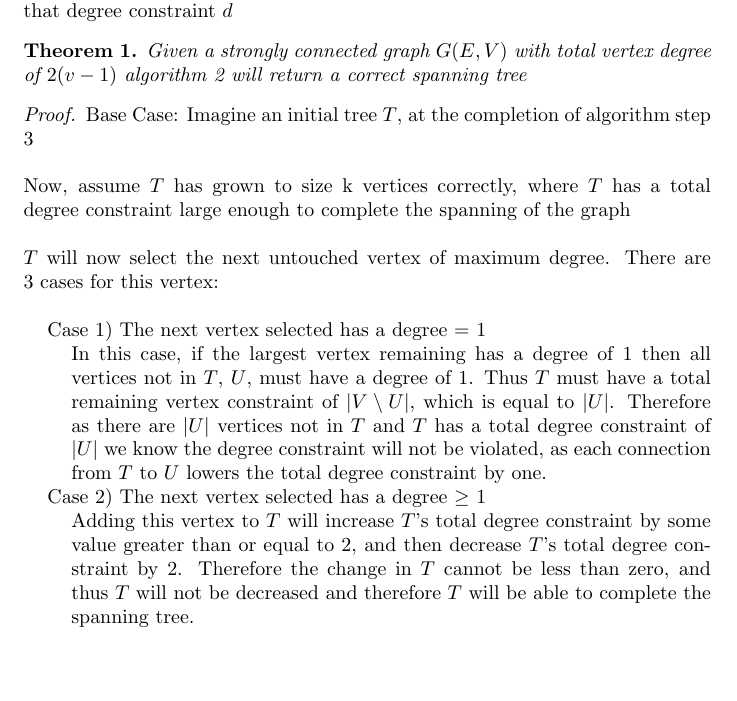
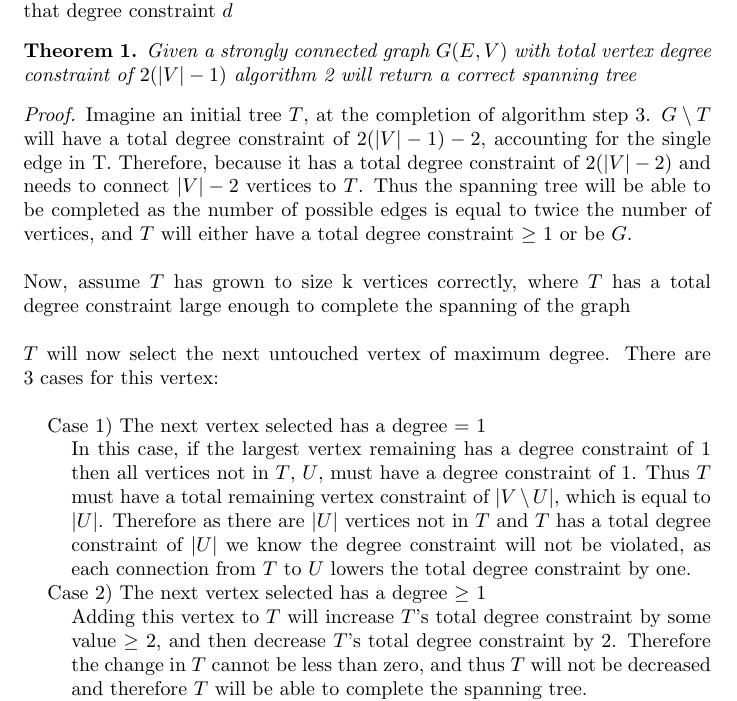
Before and after one commit to samuelbchase/SeniorProject, a LaTeX document (Alg2_Proof.tex): part of the page, cut so that both start at the same text, the shorter picture padded with empty space. Compiled offline with pdfLaTeX.

Commit message:
Updated Alg2_Proof base case

```diff
--- a/Alg2_Proof.tex
+++ b/Alg2_Proof.tex
@@ -12,10 +12,10 @@ mathematicians, however in this case we wish to consider an additional constrain
 where for a spanning tree to be correct every vertex in the spanning tree must have a degree exactly equal to that degree constraint $d$
 
 \begin{theorem}
-Given a strongly connected graph $G(E,V)$ with total vertex degree of $2(v-1)$ algorithm 2 will return a correct spanning tree
+Given a strongly connected graph $G(E,V)$ with total vertex degree constraint of $2(|V|-1)$ algorithm 2 will return a correct spanning tree
 \end{theorem}
 \begin{proof}
-Base Case: Imagine an initial tree $T$, at the completion of algorithm step 3
+Imagine an initial tree $T$, at the completion of algorithm step 3. $G \setminus T$ will have a total degree constraint of $2(|V|-1)-2$, accounting for the single edge in T. Therefore, because it has a total degree constraint of $2(|V|-2)$ and needs to connect $|V|-2$ vertices to $T$. Thus the spanning tree will be able to be completed as the number of possible edges is equal to twice the number of vertices, and $T$ will either have a total degree constraint $\geq$ 1 or be $G$.
 \\
 \\
 Now, assume $T$ has grown to size k vertices correctly, where $T$ has a total degree constraint large enough to complete the spanning of the graph
@@ -26,14 +26,14 @@ $T$ will now select the next untouched vertex of maximum degree. There are 3 cas
     \setlength\parindent{12pt}
     Case 1) The next vertex selected has a degree = 1 \par
         \setlength\parindent{24pt}\hangindent=24pt
-        In this case, if the largest vertex remaining has a degree of 1 then all vertices not in $T$, $U$, must
-        have a degree of 1. Thus $T$ must have a total remaining vertex constraint of $|V \setminus U|$, which is equal to  $|U|$. Therefore as there are $|U|$ vertices not in $T$ and $T$ has a total degree constraint of $|U|$ we know the degree constraint will not be violated, as each connection from $T$ to $U$ lowers the total degree constraint by one.
+        In this case, if the largest vertex remaining has a degree constraint of 1 then all vertices not in $T$, $U$, must
+        have a degree constraint of 1. Thus $T$ must have a total remaining vertex constraint of $|V \setminus U|$, which is equal to  $|U|$. Therefore as there are $|U|$ vertices not in $T$ and $T$ has a total degree constraint of $|U|$ we know the degree constraint will not be violated, as each connection from $T$ to $U$ lowers the total degree constraint by one.
         \par
 
     \setlength\parindent{12pt}
     Case 2) The next vertex selected has a degree $\geq$ 1\par
         \setlength\parindent{24pt}\hangindent=24pt
-        Adding this vertex to $T$ will increase $T$'s total degree constraint by some value greater than or equal to 2, and then decrease $T$'s total degree constraint by 2.
+        Adding this vertex to $T$ will increase $T$'s total degree constraint by some value $\geq$ 2, and then decrease $T$'s total degree constraint by 2.
         Therefore the change in $T$ cannot be less than zero, and thus $T$ will not be decreased and therefore $T$ will be able to complete the spanning tree.
         \par
 
```
Also changed, not shown: Alg2_Proof.pdf, Algorithms.pdf.
